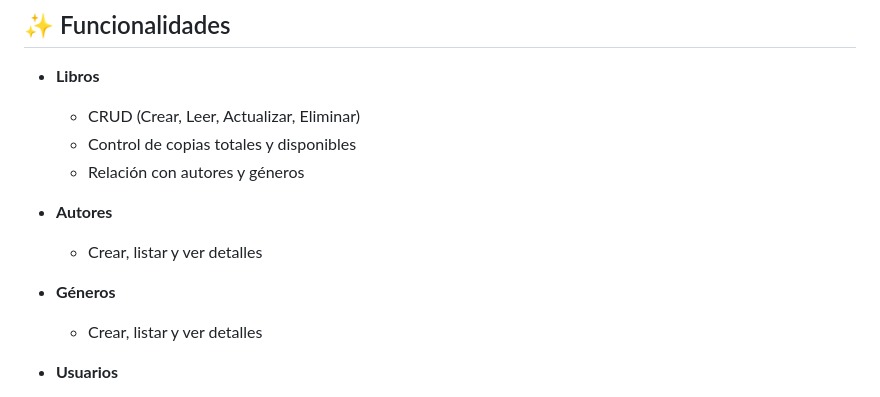
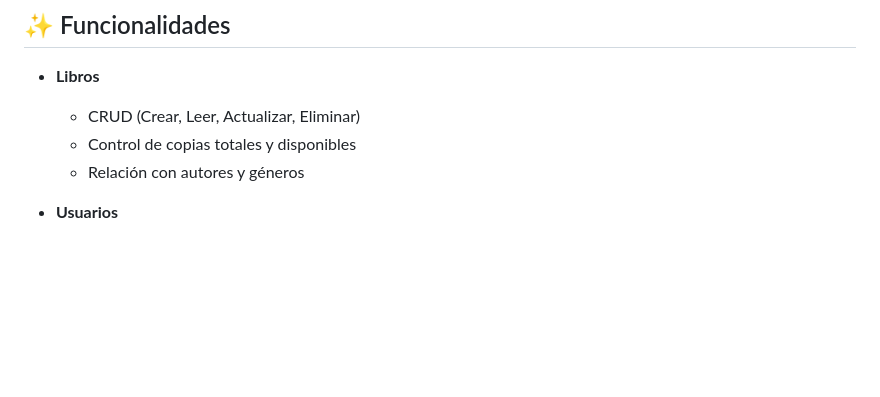
Before and after one commit to fajardojuan402-pixel/Library-Sistem, a Markdown page: README.md, the part around the change. Drawn GitHub-style; blank space fills up the shorter version.

```diff
--- a/README.md
+++ b/README.md
@@ -22,12 +22,6 @@ Backend **RESTful** desarrollado en **Laravel**, para gestionar un sistema de bi
   - CRUD (Crear, Leer, Actualizar, Eliminar)
   - Control de copias totales y disponibles
   - Relación con autores y géneros
-
-- **Autores**
-  - Crear, listar y ver detalles
-
-- **Géneros**
-  - Crear, listar y ver detalles
 
 - **Usuarios**
   - CRUD
```
